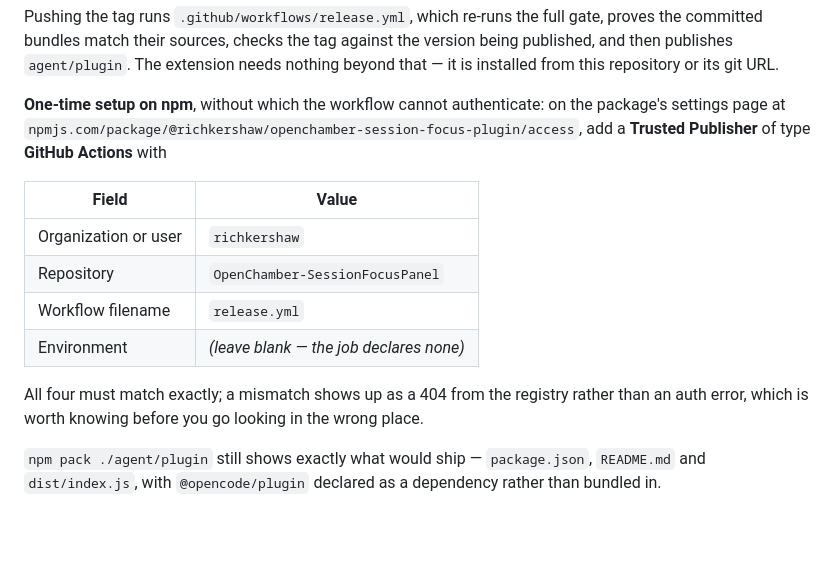
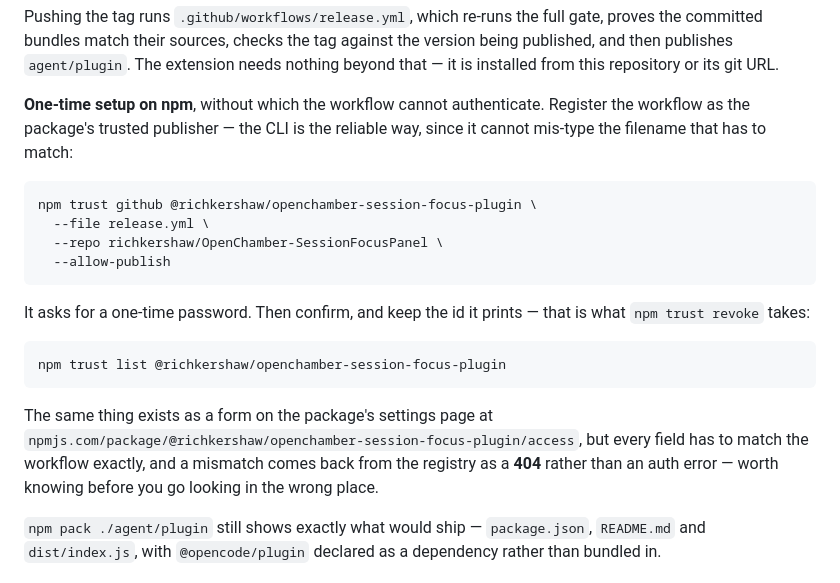
Before and after one commit to richkershaw/OpenChamber-SessionFocusPanel, a Markdown page: README.md, the part around the change. GitHub-like rendering; blank space fills up the shorter version.

Commit message:
Document the CLI route for registering the trusted publisher
`npm trust github` cannot mis-type the workflow filename that has to
match, and it prints the id that `npm trust revoke` later takes. The web
form stays documented as the alternative.

````diff
--- a/README.md
+++ b/README.md
@@ -297,19 +297,28 @@ committed bundles match their sources, checks the tag against the version being
 then publishes `agent/plugin`. The extension needs nothing beyond that — it is installed from this
 repository or its git URL.
 
-**One-time setup on npm**, without which the workflow cannot authenticate: on the package's
-settings page at `npmjs.com/package/@richkershaw/openchamber-session-focus-plugin/access`, add a
-**Trusted Publisher** of type **GitHub Actions** with
+**One-time setup on npm**, without which the workflow cannot authenticate. Register the workflow as
+the package's trusted publisher — the CLI is the reliable way, since it cannot mis-type the
+filename that has to match:
 
-| Field | Value |
-| --- | --- |
-| Organization or user | `richkershaw` |
-| Repository | `OpenChamber-SessionFocusPanel` |
-| Workflow filename | `release.yml` |
-| Environment | *(leave blank — the job declares none)* |
+```bash
+npm trust github @richkershaw/openchamber-session-focus-plugin \
+  --file release.yml \
+  --repo richkershaw/OpenChamber-SessionFocusPanel \
+  --allow-publish
+```
 
-All four must match exactly; a mismatch shows up as a 404 from the registry rather than an auth
-error, which is worth knowing before you go looking in the wrong place.
+It asks for a one-time password. Then confirm, and keep the id it prints — that is what
+`npm trust revoke` takes:
+
+```bash
+npm trust list @richkershaw/openchamber-session-focus-plugin
+```
+
+The same thing exists as a form on the package's settings page at
+`npmjs.com/package/@richkershaw/openchamber-session-focus-plugin/access`, but every field has to
+match the workflow exactly, and a mismatch comes back from the registry as a **404** rather than an
+auth error — worth knowing before you go looking in the wrong place.
 
 `npm pack ./agent/plugin` still shows exactly what would ship — `package.json`, `README.md` and
 `dist/index.js`, with `@opencode/plugin` declared as a dependency rather than bundled in.
````
